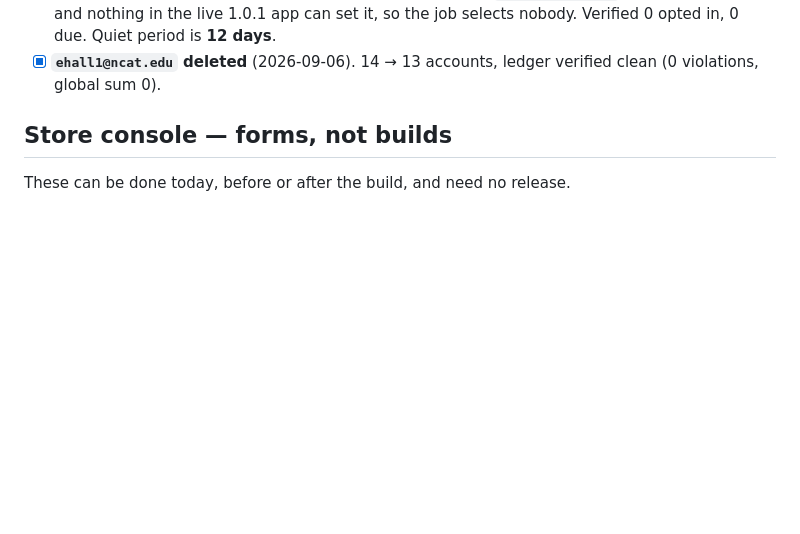
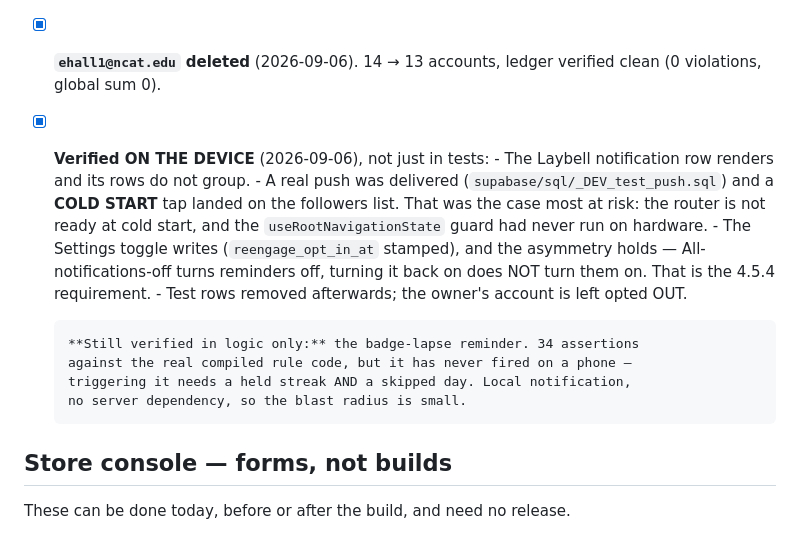
Before and after one commit to 3ddies/laybell, a Markdown page: docs/RELEASE_NOTES_1.0.2.md, the part around the change. Rendered like a GitHub page; blank space fills up the shorter version.

Commit message:
docs(1.0.2): record what was verified on the device
Cold-start push tap, the notification row, and the Settings toggle including the
master-switch asymmetry 4.5.4 requires. Also records what is NOT hardware-tested
- the badge-lapse reminder - so that reads as a known gap rather than an
oversight if the review asks.

```diff
--- a/docs/RELEASE_NOTES_1.0.2.md
+++ b/docs/RELEASE_NOTES_1.0.2.md
@@ -113,6 +113,21 @@ things a build alone does not do.
       nobody. Verified 0 opted in, 0 due. Quiet period is **12 days**.
 - [x] **`ehall1@ncat.edu` deleted** (2026-09-06). 14 → 13 accounts, ledger
       verified clean (0 violations, global sum 0).
+- [x] **Verified ON THE DEVICE** (2026-09-06), not just in tests:
+      - The Laybell notification row renders and its rows do not group.
+      - A real push was delivered (`supabase/sql/_DEV_test_push.sql`) and a
+        **COLD START** tap landed on the followers list. That was the case most
+        at risk: the router is not ready at cold start, and the
+        `useRootNavigationState` guard had never run on hardware.
+      - The Settings toggle writes (`reengage_opt_in_at` stamped), and the
+        asymmetry holds — All-notifications-off turns reminders off, turning it
+        back on does NOT turn them on. That is the 4.5.4 requirement.
+      - Test rows removed afterwards; the owner's account is left opted OUT.
+
+      **Still verified in logic only:** the badge-lapse reminder. 34 assertions
+      against the real compiled rule code, but it has never fired on a phone —
+      triggering it needs a held streak AND a skipped day. Local notification,
+      no server dependency, so the blast radius is small.
 
 ## Store console — forms, not builds
 
```
